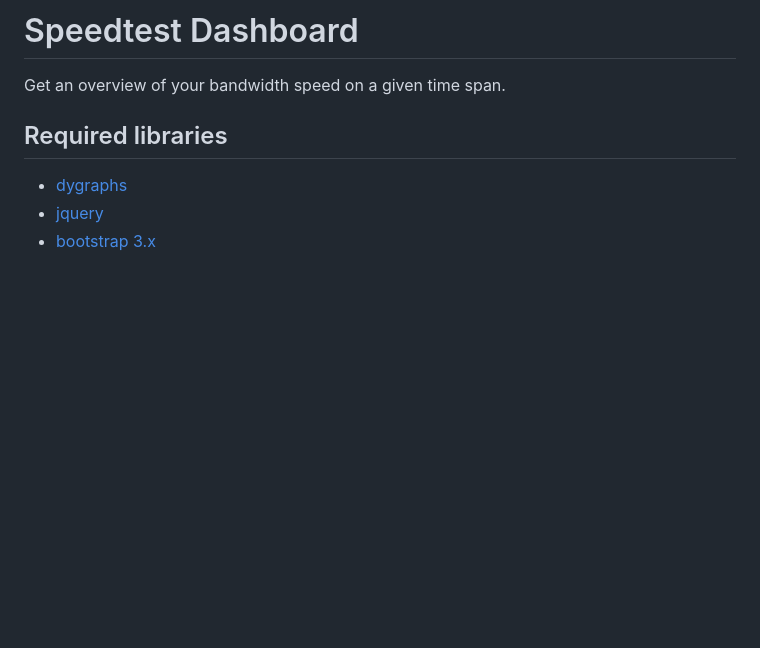
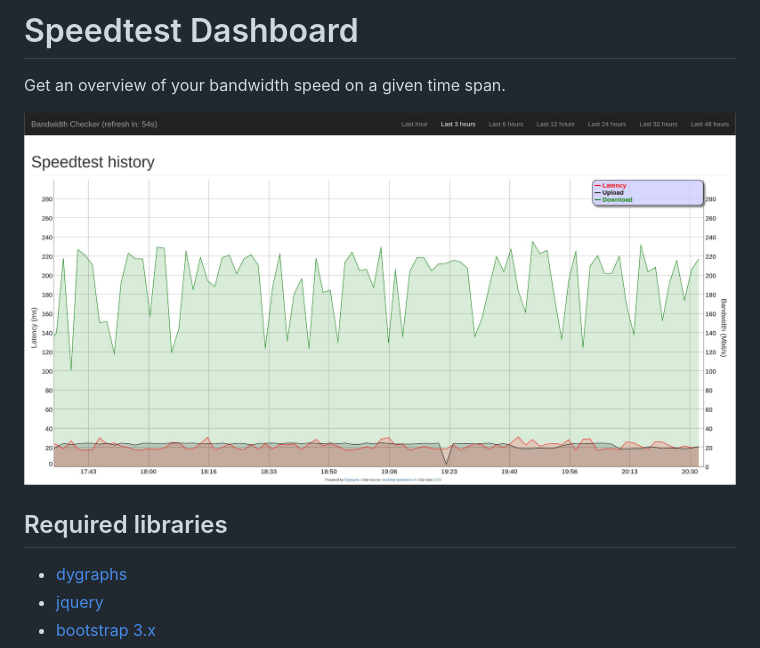
Before and after one commit to cjeanneret/speedtest-dashboard, a Markdown page: README.md, the part around the change. Drawn GitHub-style; pictures changed too: dashboard-example.jpg (added); blank space fills up the shorter version.

Commit message:
added screenshot

```diff
--- a/README.md
+++ b/README.md
@@ -1,6 +1,8 @@
 # Speedtest Dashboard
 
 Get an overview of your bandwidth speed on a given time span.
+
+![Alt text](/dashboard-example.jpg?raw=true "Screenshot")
 
 ## Required libraries
   * [dygraphs](http://dygraphs.com/)
```
